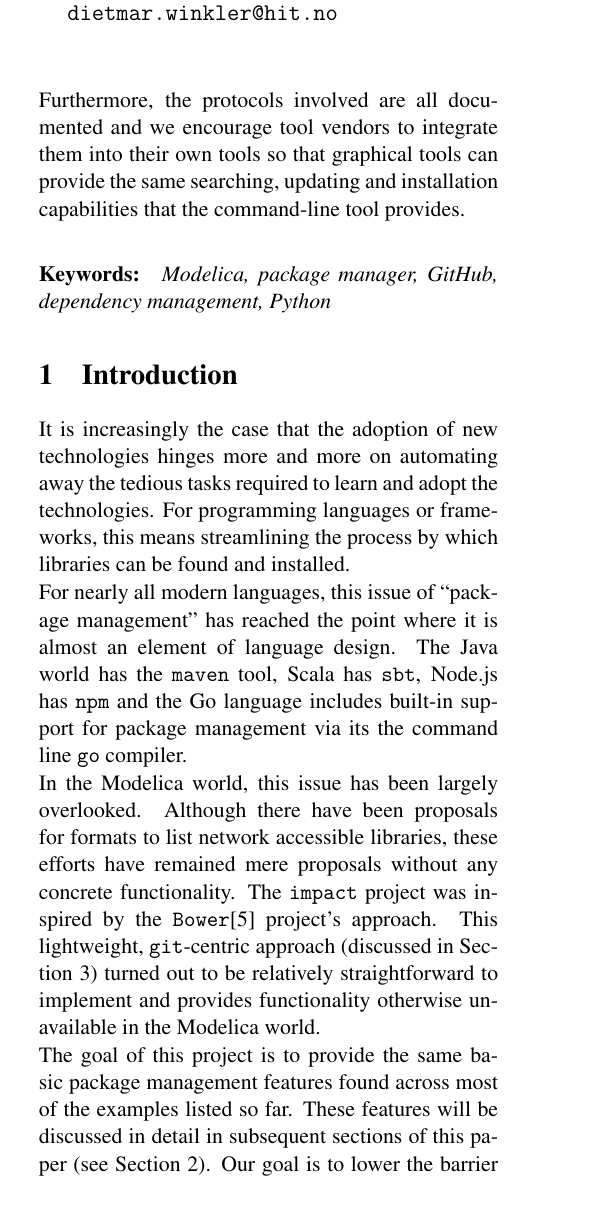
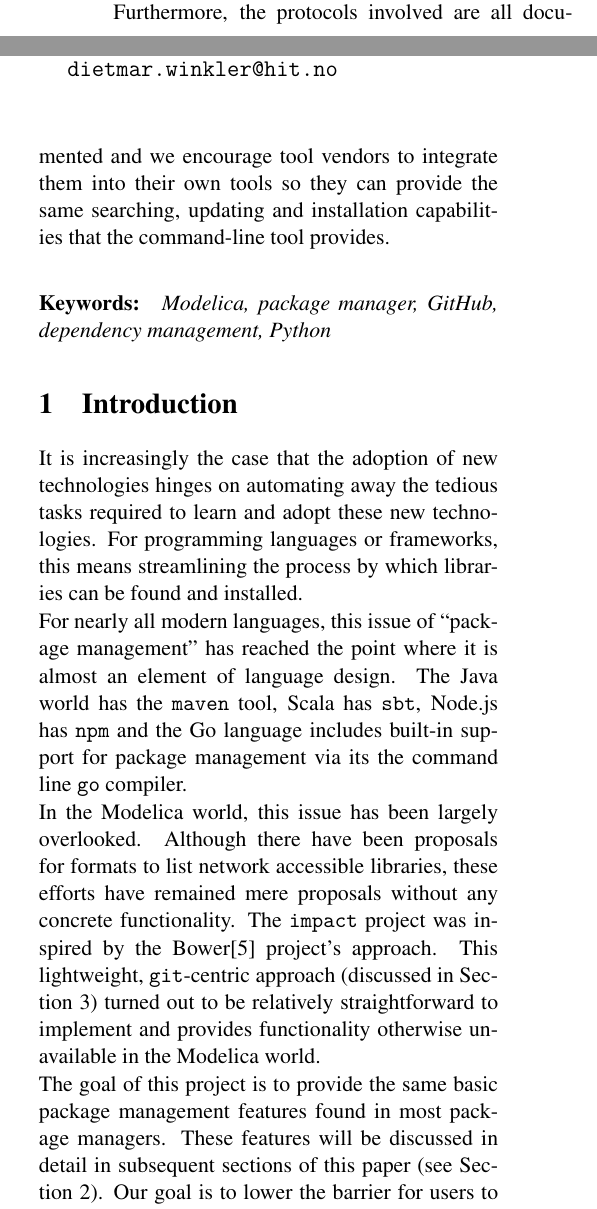
Before and after one commit to impact/impact, a LaTeX document (docs/modelica2014/impact.tex): part of one column of page 1 of 6 before the commit and two parts of the columns of page 1 of 6 after it, the two joined at a grey line, cut so that both start at the same text. Compiled offline with pdfLaTeX.

Commit message:
Start of a final review of the paper

```diff
--- a/docs/modelica2014/impact.tex
+++ b/docs/modelica2014/impact.tex
@@ -57,10 +56,12 @@ any packages they may need for a given project.  The main functions of
+packages they may need for a given project.  The main functions of
 package managers are to allow developers to search, install, update
 and uninstall packages with a simple command-line or graphical
 interface.  In the Java world, the most common package manager is
-\code{maven}.  For Python, tools like \code{easy\_install}\cite{easy_install}
-and \code{pip}\cite{pip} are used for managing packages.  For client-side web
-development, \code{bower} is used.  For server-side JavaScript, the
-tool of choice is \code{npm}\cite{npm}.  For compiled languages, these package
+\code{maven}.  For Python, tools like
+\code{easy\_install}\cite{easy_install} and \code{pip}\cite{pip} are
+used for managing packages.  For client-side web development,
+\code{bower} is used.  For server-side JavaScript, the tool of choice
+is \code{npm}\cite{npm}.  For compiled languages, these package
 managers often include some additional build functionality as well.
 
 This paper introduces \emph{\impact}, a package manager for
@@ -76,9 +77,8 @@ of developers.
 The \impact\ package manager is provided to the Modelica community as
 a free, open-source tool.  Furthermore, the protocols involved are all
 documented and we encourage tool vendors to integrate them into their
-own tools so that graphical tools can provide the same searching,
-updating and installation capabilities that the command-line tool
-provides.
+own tools so they can provide the same searching, updating and
+installation capabilities that the command-line tool provides.
 
 \paragraph{Keywords:}
 \emph{Modelica, package manager, GitHub, dependency management, Python}
@@ -87,8 +87,8 @@ provides.
 \label{sec:intro}
 
 It is increasingly the case that the adoption of new technologies
-hinges more and more on automating away the tedious tasks required to
-learn and adopt the technologies.  For programming languages or
+hinges on automating away the tedious tasks required to learn and
+adopt these new technologies.  For programming languages or
 frameworks, this means streamlining the process by which libraries can
 be found and installed.
 
@@ -103,18 +103,19 @@ In the Modelica world, this issue has been largely overlooked.
 Although there have been proposals for formats to list network
 accessible libraries, these efforts have remained mere proposals
 without any concrete functionality.  The \impact\ project was inspired
-by the \code{Bower}\cite{Bower} project's approach.  This lightweight,
-\code{git}-centric approach (discussed in Section~\ref{sec:candidates})
-turned out to be relatively straightforward to implement and provides
-functionality otherwise unavailable in the Modelica world.
+by the Bower\cite{Bower} project's approach.  This lightweight,
+\code{git}-centric approach (discussed in
+Section~\ref{sec:candidates}) turned out to be relatively
+straightforward to implement and provides functionality otherwise
+unavailable in the Modelica world.
 
 The goal of this project is to provide the same basic package
-management features found across most of the examples listed so far.
-These features will be discussed in detail in subsequent sections of
-this paper (see Section~\ref{sec:command_line}).  Our goal is to lower
-the barrier for users to find, install and update libraries.  At the
-same time, we expect that the \impact\ tool itself will be just as
-easy to install as the libraries it supports.
+management features found in most package managers.  These features
+will be discussed in detail in subsequent sections of this paper (see
+Section~\ref{sec:command_line}).  Our goal is to lower the barrier for
+users to find, install and update libraries.  At the same time, we
+expect that the \impact\ tool itself will be just as easy to install
+as the libraries it supports.
 
 The problem that \impact\ addresses is making installation of Modelica
 packages as easy as possible.  There are actually three important
```
Also changed, not shown: docs/modelica2014/impact.tex (13 more changed lines).
